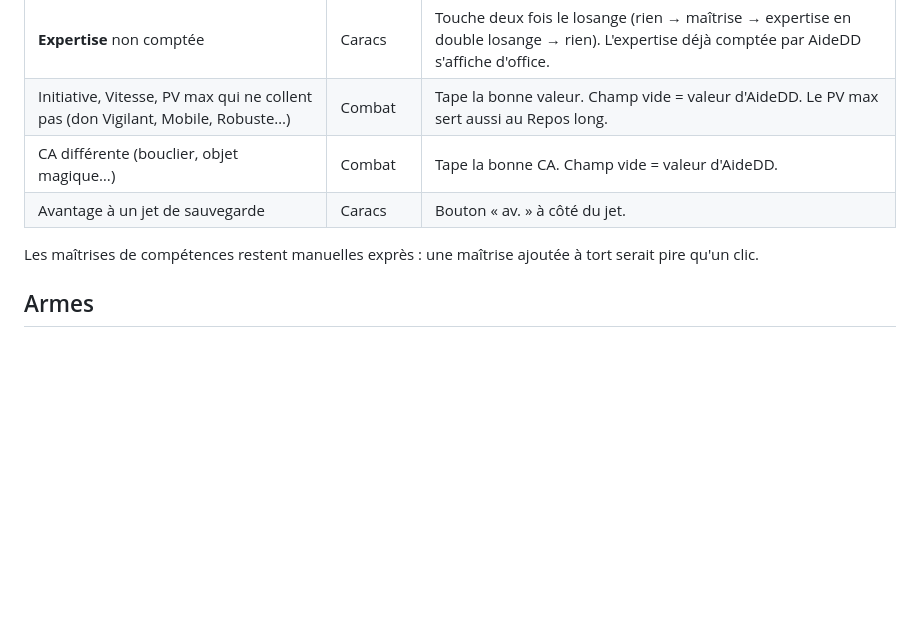
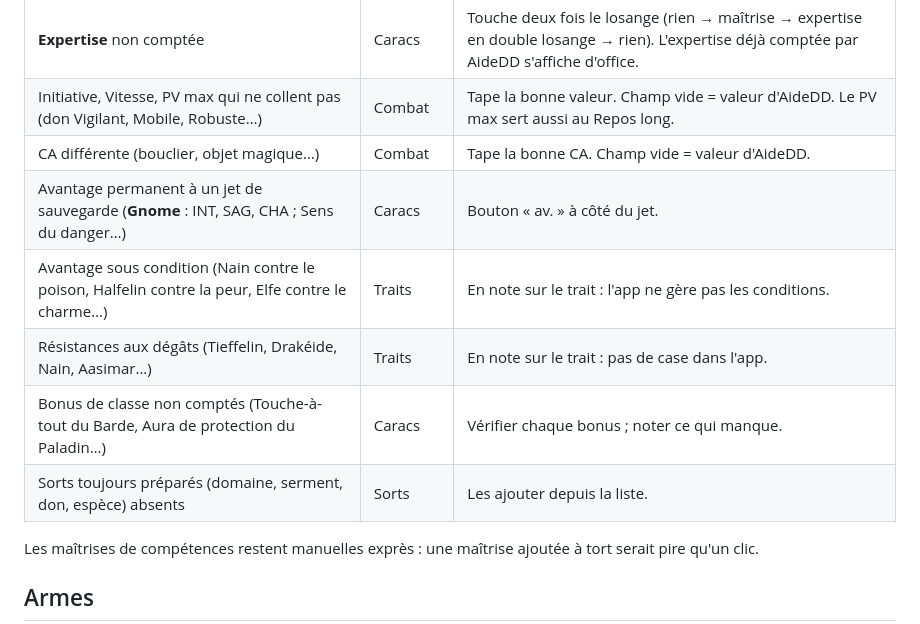
Before and after one commit to Homotopic-to-the-circle/DnD_MJ, a Markdown page: README.md, the part around one of its changes. Drawn GitHub-style; blank space fills up the shorter version.

Commit message:
README : liste de vérification après import (avantages d'espèce, résistances, bonus de classe…)
Co-Authored-By: Claude Opus 5.5 <noreply@anthropic.com>
Claude-Session: https://claude.ai/code/session_01S4xnov3YafHjA3iBQJCYjb

```diff
--- a/README.md
+++ b/README.md
@@ -40,7 +40,11 @@ AideDD ne compte pas certains dons. Corrige à la main, une fois par perso, en m
 | **Expertise** non comptée | Caracs | Touche deux fois le losange (rien → maîtrise → expertise en double losange → rien). L'expertise déjà comptée par AideDD s'affiche d'office. |
 | Initiative, Vitesse, PV max qui ne collent pas (don Vigilant, Mobile, Robuste…) | Combat | Tape la bonne valeur. Champ vide = valeur d'AideDD. Le PV max sert aussi au Repos long. |
 | CA différente (bouclier, objet magique…) | Combat | Tape la bonne CA. Champ vide = valeur d'AideDD. |
-| Avantage à un jet de sauvegarde | Caracs | Bouton « av. » à côté du jet. |
+| Avantage permanent à un jet de sauvegarde (**Gnome** : INT, SAG, CHA ; Sens du danger…) | Caracs | Bouton « av. » à côté du jet. |
+| Avantage sous condition (Nain contre le poison, Halfelin contre la peur, Elfe contre le charme…) | Traits | En note sur le trait : l'app ne gère pas les conditions. |
+| Résistances aux dégâts (Tieffelin, Drakéide, Nain, Aasimar…) | Traits | En note sur le trait : pas de case dans l'app. |
+| Bonus de classe non comptés (Touche-à-tout du Barde, Aura de protection du Paladin…) | Caracs | Vérifier chaque bonus ; noter ce qui manque. |
+| Sorts toujours préparés (domaine, serment, don, espèce) absents | Sorts | Les ajouter depuis la liste. |
 
 Les maîtrises de compétences restent manuelles exprès : une maîtrise ajoutée à tort serait pire qu'un clic.
 
```
Also changed, not shown: other parts of README.md (+1 -1 lines).
